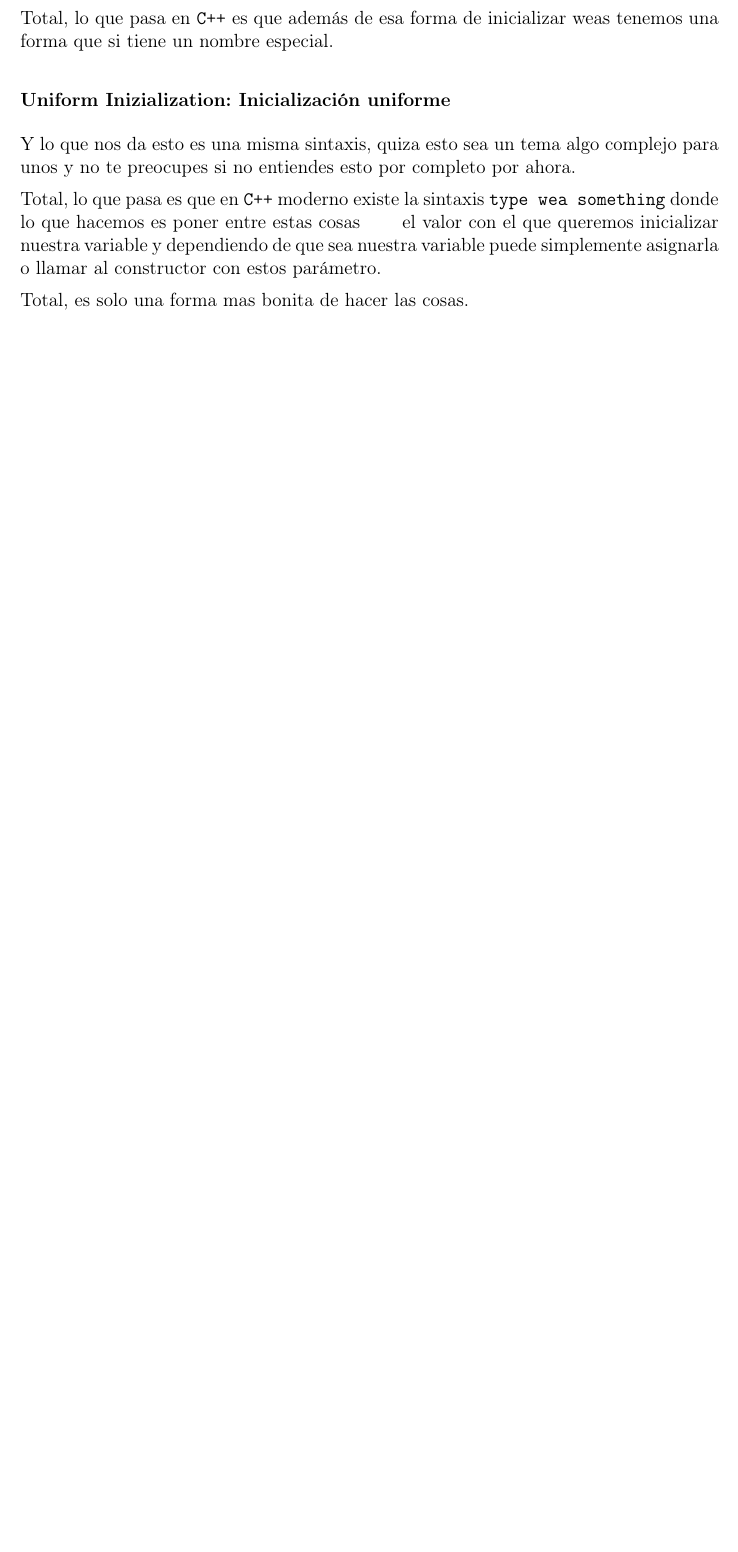
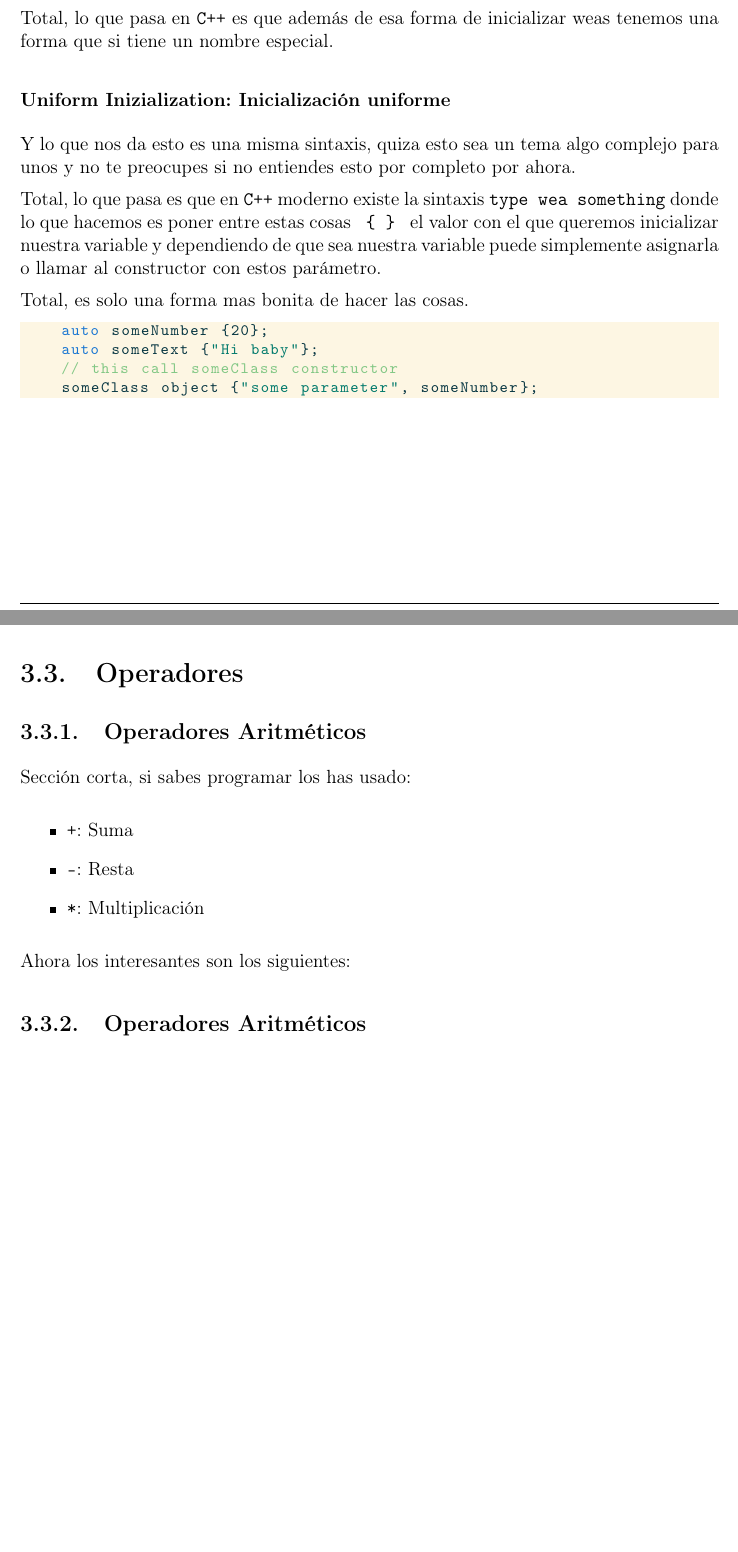
Before and after one commit to CompilandoConocimiento/Reference, a LaTeX document (Books/IntroToCompetitive/Book.tex): part of page 21 of 64 before the commit and two parts of pages 21 and 26 of 65 after it, the two joined at a grey line, cut so that both start at the same text, the shorter picture padded with empty space. Compiled offline with pdfLaTeX.

Commit message:
Update to add Operators chapters

```diff
--- a/Books/IntroToCompetitive/Book.tex
+++ b/Books/IntroToCompetitive/Book.tex
@@ -1032,11 +1032,18 @@
 
                     Total, lo que pasa es que en \Cpp moderno existe la sintaxis
                     \texttt{type wea {something}} donde lo que hacemos es poner entre estas cosas
-                    \texttt{ { } } el valor con el que queremos inicializar nuestra variable y dependiendo
+                    \texttt{ \{ \} } el valor con el que queremos inicializar nuestra variable y dependiendo
                     de que sea nuestra variable puede simplemente asignarla o llamar al constructor con estos
                     parámetro.
 
                     Total, es solo una forma mas bonita de hacer las cosas.
+
+                    \begin{lstlisting}[language=C++, gobble=20]
+                        auto someNumber {20};
+                        auto someText {"Hi baby"};
+                        // this call someClass constructor
+                        someClass object {"some parameter", someNumber};
+                    \end{lstlisting}
 
 
         % =========================================================
@@ -1234,6 +1241,34 @@
 
                 Nunca lo he ocupado de manera personal y no creo que sea el momento, en un texto introductorio
                 de \Cpp, pero si un día lo necesitas, recuerda que \Cpp ya lo tiene integrado.
+
+
+        % =========================================================
+        % ==========             OPERADORES              ==========
+        % =========================================================
+        \clearpage
+        \section{Operadores}
+
+            % ============================================
+            % =====      OPERADORES ARITMETICOS     ======
+            % ============================================
+            \subsection{Operadores Aritméticos}
+
+                Sección corta, si sabes programar los has usado:
+
+                \begin{itemize}
+                    \item \texttt{+}: Suma
+                    \item \texttt{-}: Resta
+                    \item \texttt{*}: Multiplicación
+                \end{itemize}
+
+                Ahora los interesantes son los siguientes:
+
+            % ============================================
+            % =====      OPERADORES ARITMETICOS     ======
+            % ============================================
+            \subsection{Operadores Aritméticos}
+
 
 
         % =========================================================
```
Also changed, not shown: Books/IntroToCompetitive/Book.pdf, Books/IntroToCompetitive/Book.tex (4 more changed lines), 1 other file.
